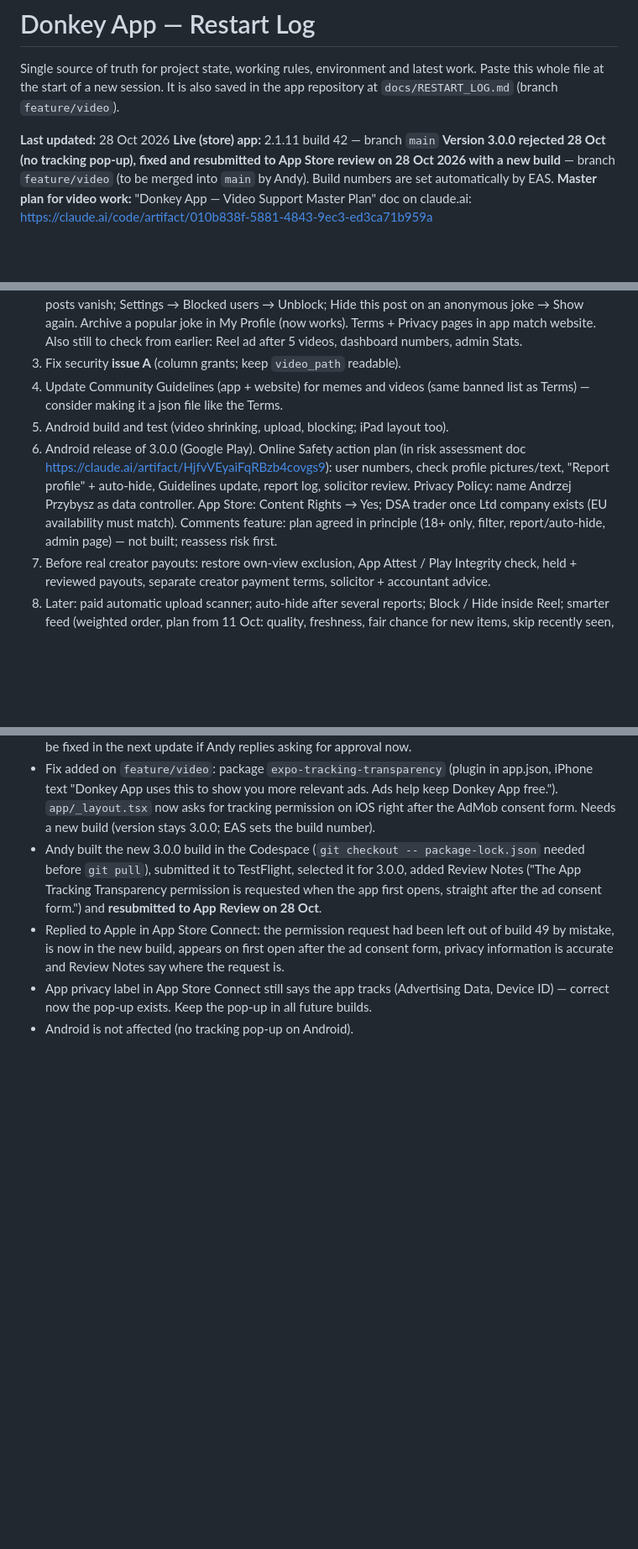
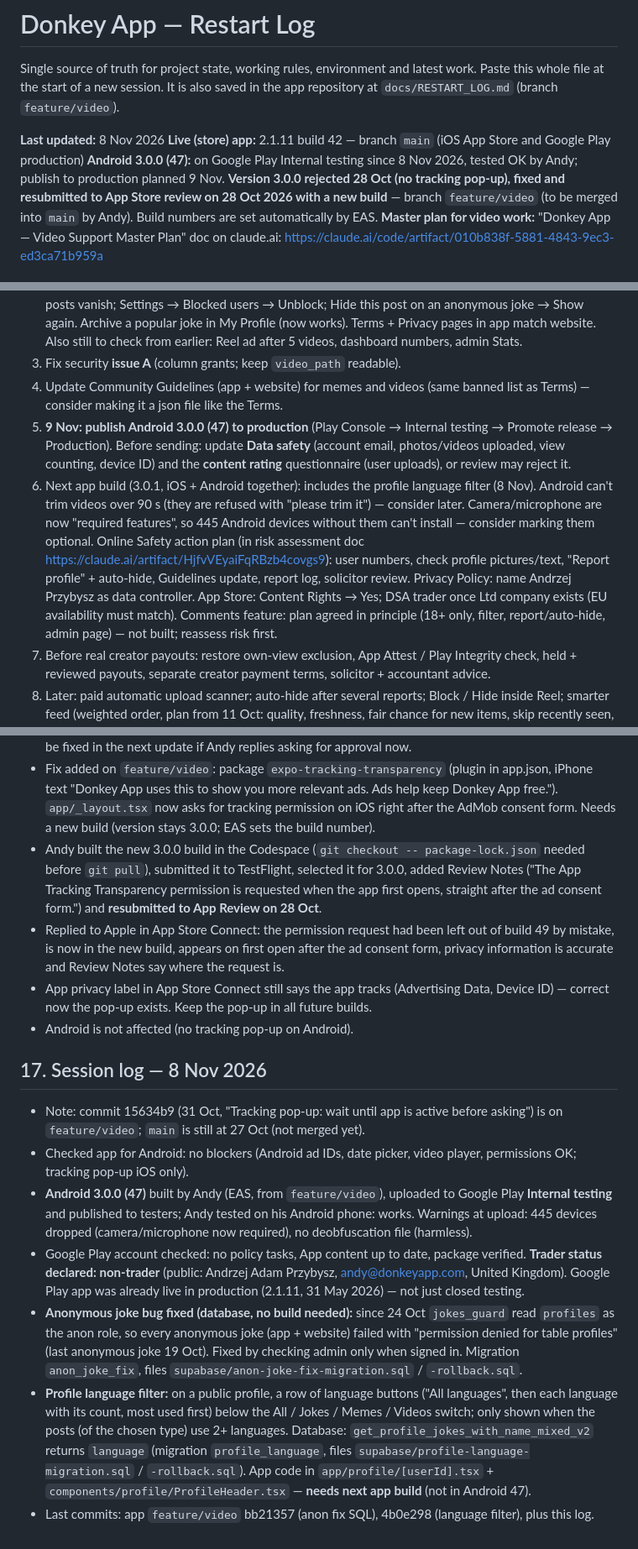
Before and after one commit to przybyszandy-lang/donkeyapp-native, a Markdown page: docs/RESTART_LOG.md, 3 parts joined by grey strips. Shown at 84% size. GitHub-like rendering; blank space fills up the shorter version.

Commit message:
Restart log: 8 Nov session (Android 3.0.0 internal test, trader status, anon joke fix, language filter)
Co-Authored-By: Claude Opus 5.5 <noreply@anthropic.com>
Claude-Session: https://claude.ai/code/session_01KFmwZC1kJDVP8CB9AujK8T

```diff
--- a/docs/RESTART_LOG.md
+++ b/docs/RESTART_LOG.md
@@ -3,8 +3,9 @@
 Single source of truth for project state, working rules, environment and latest work.
 Paste this whole file at the start of a new session. It is also saved in the app repository at `docs/RESTART_LOG.md` (branch `feature/video`).
 
-**Last updated:** 28 Oct 2026
-**Live (store) app:** 2.1.11 build 42 — branch `main`
+**Last updated:** 8 Nov 2026
+**Live (store) app:** 2.1.11 build 42 — branch `main` (iOS App Store and Google Play production)
+**Android 3.0.0 (47):** on Google Play Internal testing since 8 Nov 2026, tested OK by Andy; publish to production planned 9 Nov.
 **Version 3.0.0 rejected 28 Oct (no tracking pop-up), fixed and resubmitted to App Store review on 28 Oct 2026 with a new build** — branch `feature/video` (to be merged into `main` by Andy). Build numbers are set automatically by EAS.
 **Master plan for video work:** "Donkey App — Video Support Master Plan" doc on claude.ai: https://claude.ai/code/artifact/010b838f-5881-4843-9ec3-ed3ca71b959a
 
@@ -208,8 +210,8 @@ Personal, this phone only (others still see the person). "⋯" on feed cards →
 2. Next app update (3.0.1): already includes removal of the "During testing, your own views count too" note. Older test list for reference: Add Content tab (3 options; Add Joke Back button); upload a meme (library + camera) and a video (trim, shrinking progress, preview) → shows **Pending** in My Profile → Content; approve/reject in **Review Uploads** → appears / stays hidden; mark yourself Trusted → next upload goes live straight away; Blocked → upload refused. Block a user from "⋯" and from a profile → posts vanish; Settings → Blocked users → Unblock; Hide this post on an anonymous joke → Show again. Archive a popular joke in My Profile (now works). Terms + Privacy pages in app match website. Also still to check from earlier: Reel ad after 5 videos, dashboard numbers, admin Stats.
 3. Fix security **issue A** (column grants; keep `video_path` readable).
 4. Update Community Guidelines (app + website) for memes and videos (same banned list as Terms) — consider making it a json file like the Terms.
-5. Android build and test (video shrinking, upload, blocking; iPad layout too).
-6. Android release of 3.0.0 (Google Play). Online Safety action plan (in risk assessment doc https://claude.ai/artifact/HjfvVEyaiFqRBzb4covgs9): user numbers, check profile pictures/text, "Report profile" + auto-hide, Guidelines update, report log, solicitor review. Privacy Policy: name Andrzej Przybysz as data controller. App Store: Content Rights → Yes; DSA trader once Ltd company exists (EU availability must match). Comments feature: plan agreed in principle (18+ only, filter, report/auto-hide, admin page) — not built; reassess risk first.
+5. **9 Nov: publish Android 3.0.0 (47) to production** (Play Console → Internal testing → Promote release → Production). Before sending: update **Data safety** (account email, photos/videos uploaded, view counting, device ID) and the **content rating** questionnaire (user uploads), or review may reject it.
+6. Next app build (3.0.1, iOS + Android together): includes the profile language filter (8 Nov). Android can't trim videos over 90 s (they are refused with "please trim it") — consider later. Camera/microphone are now "required features", so 445 Android devices without them can't install — consider marking them optional. Online Safety action plan (in risk assessment doc https://claude.ai/artifact/HjfvVEyaiFqRBzb4covgs9): user numbers, check profile pictures/text, "Report profile" + auto-hide, Guidelines update, report log, solicitor review. Privacy Policy: name Andrzej Przybysz as data controller. App Store: Content Rights → Yes; DSA trader once Ltd company exists (EU availability must match). Comments feature: plan agreed in principle (18+ only, filter, report/auto-hide, admin page) — not built; reassess risk first.
 7. Before real creator payouts: restore own-view exclusion, App Attest / Play Integrity check, held + reviewed payouts, separate creator payment terms, solicitor + accountant advice.
 8. Later: paid automatic upload scanner; auto-hide after several reports; Block / Hide inside Reel; smarter feed (weighted order, plan from 11 Oct: quality, freshness, fair chance for new items, skip recently seen, followed creators more, variety); remove old non-_v2 functions once most users updated; Supabase Pro if bandwidth runs short.
 
@@ -258,3 +260,13 @@ Personal, this phone only (others still see the person). "⋯" on feed cards →
 - Replied to Apple in App Store Connect: the permission request had been left out of build 49 by mistake, is now in the new build, appears on first open after the ad consent form, privacy information is accurate and Review Notes say where the request is.
 - App privacy label in App Store Connect still says the app tracks (Advertising Data, Device ID) — correct now the pop-up exists. Keep the pop-up in all future builds.
 - Android is not affected (no tracking pop-up on Android).
+
+## 17. Session log — 8 Nov 2026
+
+- Note: commit 15634b9 (31 Oct, "Tracking pop-up: wait until app is active before asking") is on `feature/video`; `main` is still at 27 Oct (not merged yet).
+- Checked app for Android: no blockers (Android ad IDs, date picker, video player, permissions OK; tracking pop-up iOS only).
+- **Android 3.0.0 (47)** built by Andy (EAS, from `feature/video`), uploaded to Google Play **Internal testing** and published to testers; Andy tested on his Android phone: works. Warnings at upload: 445 devices dropped (camera/microphone now required), no deobfuscation file (harmless).
+- Google Play account checked: no policy tasks, App content up to date, package verified. **Trader status declared: non-trader** (public: Andrzej Adam Przybysz, andy@donkeyapp.com, United Kingdom). Google Play app was already live in production (2.1.11, 31 May 2026) — not just closed testing.
+- **Anonymous joke bug fixed (database, no build needed):** since 24 Oct `jokes_guard` read `profiles` as the anon role, so every anonymous joke (app + website) failed with "permission denied for table profiles" (last anonymous joke 19 Oct). Fixed by checking admin only when signed in. Migration `anon_joke_fix`, files `supabase/anon-joke-fix-migration.sql` / `-rollback.sql`.
+- **Profile language filter:** on a public profile, a row of language buttons ("All languages", then each language with its count, most used first) below the All / Jokes / Memes / Videos switch; only shown when the posts (of the chosen type) use 2+ languages. Database: `get_profile_jokes_with_name_mixed_v2` returns `language` (migration `profile_language`, files `supabase/profile-language-migration.sql` / `-rollback.sql`). App code in `app/profile/[userId].tsx` + `components/profile/ProfileHeader.tsx` — **needs next app build** (not in Android 47).
+- Last commits: app `feature/video` bb21357 (anon fix SQL), 4b0e298 (language filter), plus this log.
```
Also changed, not shown: other parts of docs/RESTART_LOG.md (+4 -3 lines).
